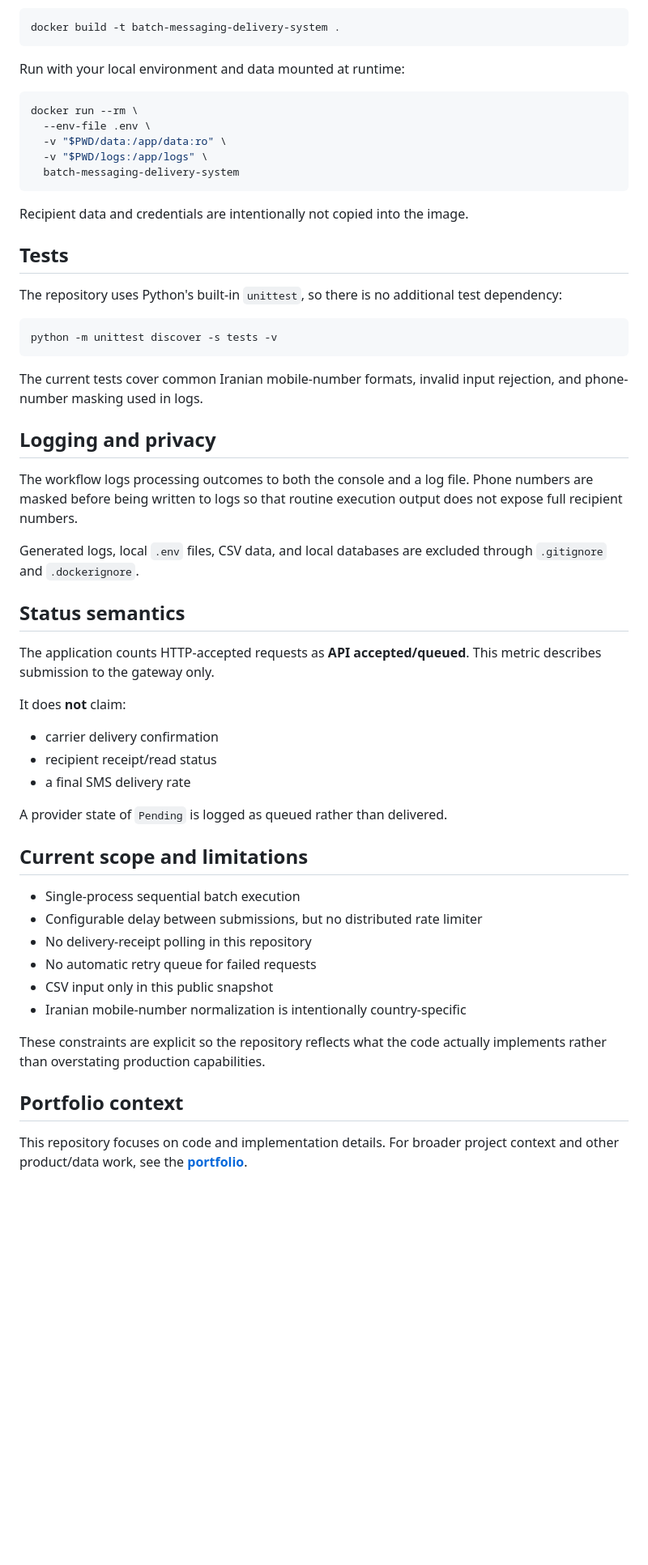
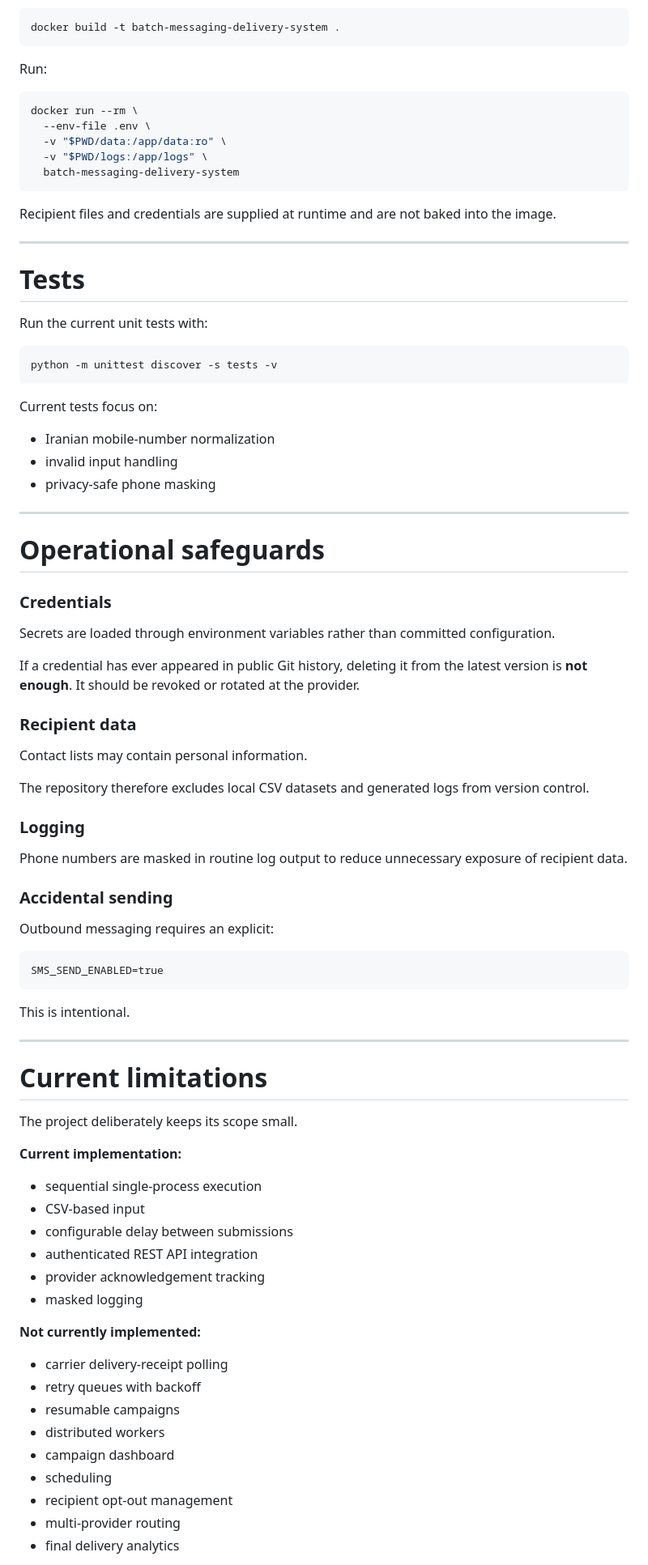
Before and after one commit to AlirezaBelal/batch-sms-campaign-automation, a Markdown page: README.md, the part around one of its changes. Shown at 81% size. Rendered like a GitHub page; blank space fills up the shorter version.

Commit message:
Rewrite README with product-focused project context and run guide

````diff
--- a/README.md
+++ b/README.md
@@ -128,7 +332,7 @@ Build the image:
 docker build -t batch-messaging-delivery-system .
 ```
 
-Run with your local environment and data mounted at runtime:
+Run:
 
 ```bash
 docker run --rm \
@@ -138,47 +342,78 @@ docker run --rm \
   batch-messaging-delivery-system
 ```
 
-Recipient data and credentials are intentionally not copied into the image.
+Recipient files and credentials are supplied at runtime and are not baked into the image.
 
-## Tests
+---
 
-The repository uses Python's built-in `unittest`, so there is no additional test dependency:
+# Tests
+
+Run the current unit tests with:
 
 ```bash
 python -m unittest discover -s tests -v
 ```
 
-The current tests cover common Iranian mobile-number formats, invalid input rejection, and phone-number masking used in logs.
+Current tests focus on:
 
-## Logging and privacy
+- Iranian mobile-number normalization
+- invalid input handling
+- privacy-safe phone masking
 
-The workflow logs processing outcomes to both the console and a log file. Phone numbers are masked before being written to logs so that routine execution output does not expose full recipient numbers.
+---
 
-Generated logs, local `.env` files, CSV data, and local databases are excluded through `.gitignore` and `.dockerignore`.
+# Operational safeguards
 
-## Status semantics
+### Credentials
 
-The application counts HTTP-accepted requests as **API accepted/queued**. This metric describes submission to the gateway only.
+Secrets are loaded through environment variables rather than committed configuration.
 
-It does **not** claim:
+If a credential has ever appeared in public Git history, deleting it from the latest version is **not enough**. It should be revoked or rotated at the provider.
 
-- carrier delivery confirmation
-- recipient receipt/read status
-- a final SMS delivery rate
+### Recipient data
 
-A provider state of `Pending` is logged as queued rather than delivered.
+Contact lists may contain personal information.
 
-## Current scope and limitations
+The repository therefore excludes local CSV datasets and generated logs from version control.
 
-- Single-process sequential batch execution
-- Configurable delay between submissions, but no distributed rate limiter
-- No delivery-receipt polling in this repository
-- No automatic retry queue for failed requests
-- CSV input only in this public snapshot
-- Iranian mobile-number normalization is intentionally country-specific
+### Logging
 
-These constraints are explicit so the repository reflects what the code actually implements rather than overstating production capabilities.
+Phone numbers are masked in routine log output to reduce unnecessary exposure of recipient data.
 
-## Portfolio context
+### Accidental sending
 
-This repository focuses on code and implementation details. For broader project context and other product/data work, see the **[portfolio](https://alirezabelal.github.io/)**.
+Outbound messaging requires an explicit:
+
+```dotenv
+SMS_SEND_ENABLED=true
+```
+
+This is intentional.
+
+---
+
+# Current limitations
+
+The project deliberately keeps its scope small.
+
+**Current implementation:**
+
+- sequential single-process execution
+- CSV-based input
+- configurable delay between submissions
+- authenticated REST API integration
+- provider acknowledgement tracking
+- masked logging
+
+**Not currently implemented:**
+
+- carrier delivery-receipt polling
+- retry queues with backoff
+- resumable campaigns
+- distributed workers
+- campaign dashboard
+- scheduling
+- recipient opt-out management
+- multi-provider routing
+- final delivery analytics
+
````
Also changed, not shown: other parts of README.md (+321 -68 lines).
